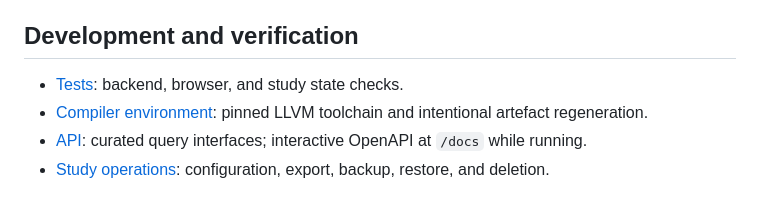
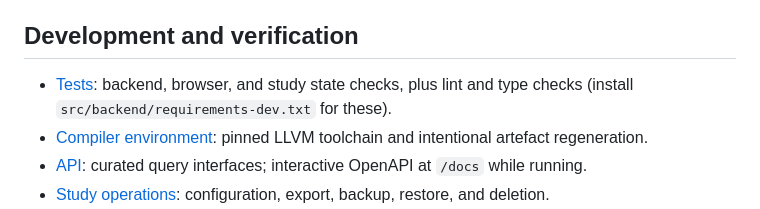
Before and after one commit to joe-thorne/irexplorer, a Markdown page: README.md, the part around the change. GitHub-like rendering.

Commit message:
docs: point development setup at requirements-dev.txt

```diff
--- a/README.md
+++ b/README.md
@@ -44,7 +44,7 @@ Open **http://127.0.0.1:8000**. Stop the Docker application first if it already
 
 ## Development and verification
 
-- [Tests](tests/README.md): backend, browser, and study state checks.
+- [Tests](tests/README.md): backend, browser, and study state checks, plus lint and type checks (install `src/backend/requirements-dev.txt` for these).
 - [Compiler environment](docs/environment.md): pinned LLVM toolchain and intentional artefact regeneration.
 - [API](src/backend/api/README.md): curated query interfaces; interactive OpenAPI at `/docs` while running.
 - [Study operations](docs/evaluation-operations.md): configuration, export, backup, restore, and deletion.
```
